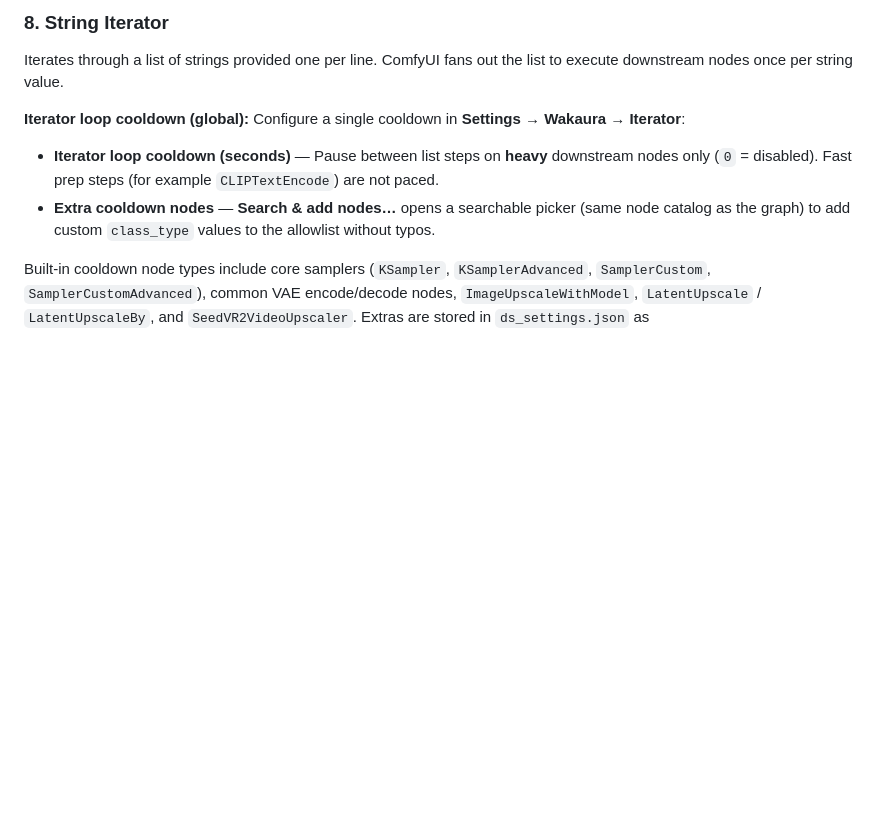
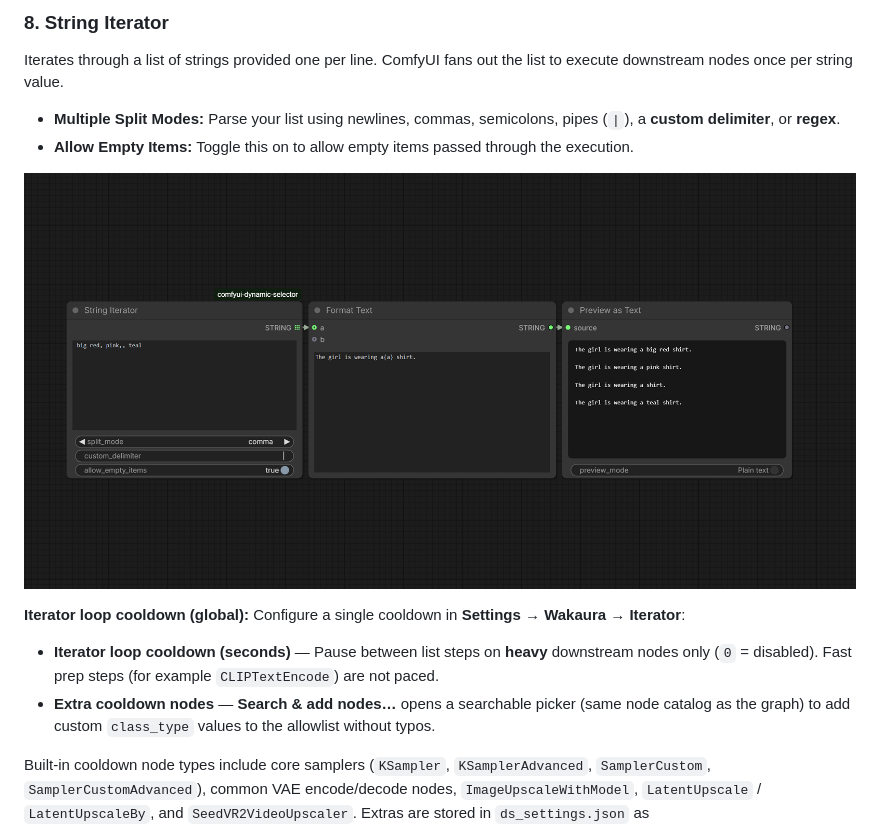
Before and after one commit to wakaura-asaho/comfyui-dynamic-selector, a Markdown page: README.md, the part around the change. GitHub-like rendering; pictures changed too: docs/iterator_string_updated.png (added); blank space fills up the shorter version.

```diff
--- a/README.md
+++ b/README.md
@@ -75,6 +75,11 @@ Generates a list of integers from `Start` to `Stop` using a specified `Increment
 ### 8. String Iterator
 
 Iterates through a list of strings provided one per line. ComfyUI fans out the list to execute downstream nodes once per string value.
+
+* **Multiple Split Modes:** Parse your list using newlines, commas, semicolons, pipes (`|`), a **custom delimiter**, or **regex**.
+* **Allow Empty Items:** Toggle this on to allow empty items passed through the execution.
+
+![String Iterator](https://github.com/wakaura-asaho/comfyui-dynamic-selector/blob/main/docs/iterator_string_updated.png)
 
 **Iterator loop cooldown (global):** Configure a single cooldown in **Settings → Wakaura → Iterator**:
 
```
Also changed, not shown: docs/bool_item01.png, docs/bool_item02.png, docs/bool_item03.png, docs/switch_image.png, 4 other files.
